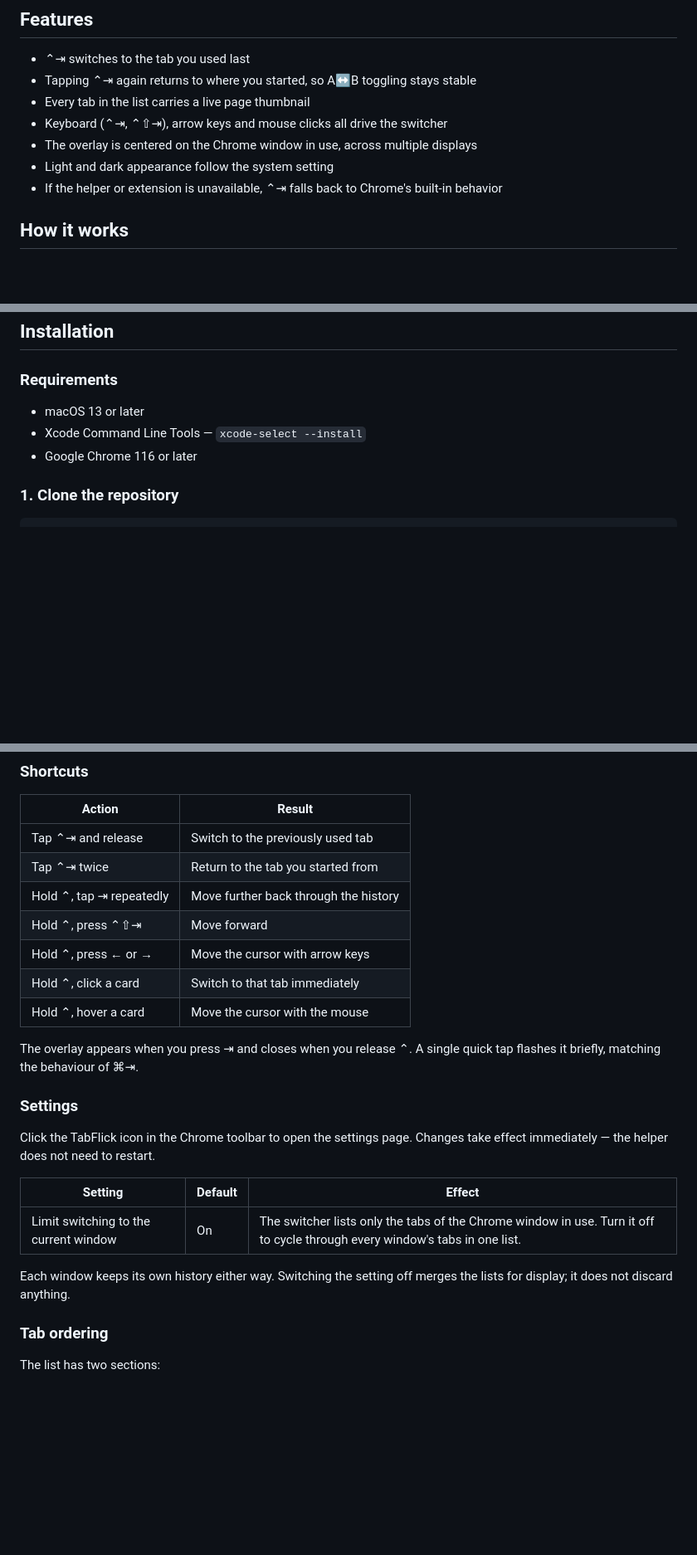
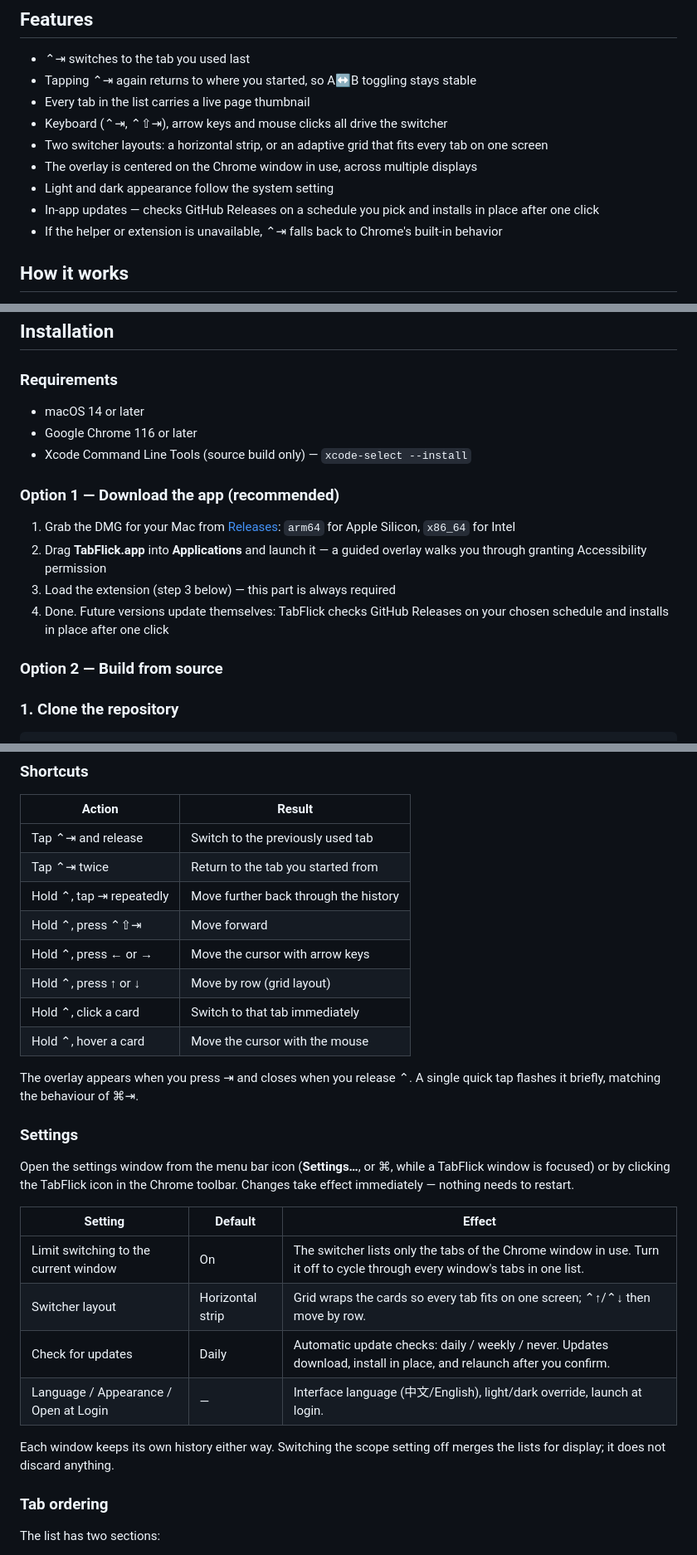
Before and after one commit to lifedever/TabFlick, a Markdown page: README.md, 3 parts joined by grey strips. Shown at 83% size. Rendered like a GitHub page; blank space fills up the shorter version.

Commit message:
docs(readme): DMG install path, macOS 14 requirement, grid layout / auto-update / full settings table

```diff
--- a/README.md
+++ b/README.md
@@ -38,8 +38,10 @@ Chrome cycles tabs in tab-strip order. TabFlick makes ⌃⇥ cycle them by recen
 - Tapping ⌃⇥ again returns to where you started, so A↔B toggling stays stable
 - Every tab in the list carries a live page thumbnail
 - Keyboard (⌃⇥, ⌃⇧⇥), arrow keys and mouse clicks all drive the switcher
+- Two switcher layouts: a horizontal strip, or an adaptive grid that fits every tab on one screen
 - The overlay is centered on the Chrome window in use, across multiple displays
 - Light and dark appearance follow the system setting
+- In-app updates — checks GitHub Releases on a schedule you pick and installs in place after one click
 - If the helper or extension is unavailable, ⌃⇥ falls back to Chrome's built-in behavior
 
 ## How it works
@@ -68,9 +70,18 @@ Both halves are required:
 
 ### Requirements
 
-- macOS 13 or later
-- Xcode Command Line Tools — `xcode-select --install`
+- macOS 14 or later
 - Google Chrome 116 or later
+- Xcode Command Line Tools (source build only) — `xcode-select --install`
+
+### Option 1 — Download the app (recommended)
+
+1. Grab the DMG for your Mac from [Releases](https://github.com/lifedever/TabFlick/releases/latest): `arm64` for Apple Silicon, `x86_64` for Intel
+2. Drag **TabFlick.app** into **Applications** and launch it — a guided overlay walks you through granting Accessibility permission
+3. Load the extension (step 3 below) — this part is always required
+4. Done. Future versions update themselves: TabFlick checks GitHub Releases on your chosen schedule and installs in place after one click
+
+### Option 2 — Build from source
 
 ### 1. Clone the repository
 
@@ -139,6 +150,7 @@ The last line confirms the extension reached the helper.
 | Hold ⌃, tap ⇥ repeatedly | Move further back through the history |
 | Hold ⌃, press ⌃⇧⇥ | Move forward |
 | Hold ⌃, press ← or → | Move the cursor with arrow keys |
+| Hold ⌃, press ↑ or ↓ | Move by row (grid layout) |
 | Hold ⌃, click a card | Switch to that tab immediately |
 | Hold ⌃, hover a card | Move the cursor with the mouse |
 
@@ -146,13 +158,16 @@ The overlay appears when you press ⇥ and closes when you release ⌃. A single
 
 ### Settings
 
-Click the TabFlick icon in the Chrome toolbar to open the settings page. Changes take effect immediately — the helper does not need to restart.
+Open the settings window from the menu bar icon (**Settings…**, or ⌘, while a TabFlick window is focused) or by clicking the TabFlick icon in the Chrome toolbar. Changes take effect immediately — nothing needs to restart.
 
 | Setting | Default | Effect |
 |---|---|---|
 | Limit switching to the current window | On | The switcher lists only the tabs of the Chrome window in use. Turn it off to cycle through every window's tabs in one list. |
+| Switcher layout | Horizontal strip | Grid wraps the cards so every tab fits on one screen; ⌃↑/⌃↓ then move by row. |
+| Check for updates | Daily | Automatic update checks: daily / weekly / never. Updates download, install in place, and relaunch after you confirm. |
+| Language / Appearance / Open at Login | — | Interface language (中文/English), light/dark override, launch at login. |
 
-Each window keeps its own history either way. Switching the setting off merges the lists for display; it does not discard anything.
+Each window keeps its own history either way. Switching the scope setting off merges the lists for display; it does not discard anything.
 
 ### Tab ordering
 
```
Also changed, not shown: other parts of README.md (+1 -1 lines), README_zh.md (+21 -6 lines).
